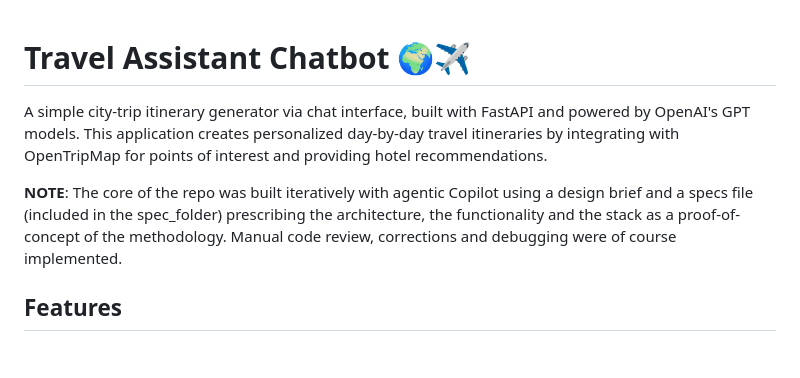
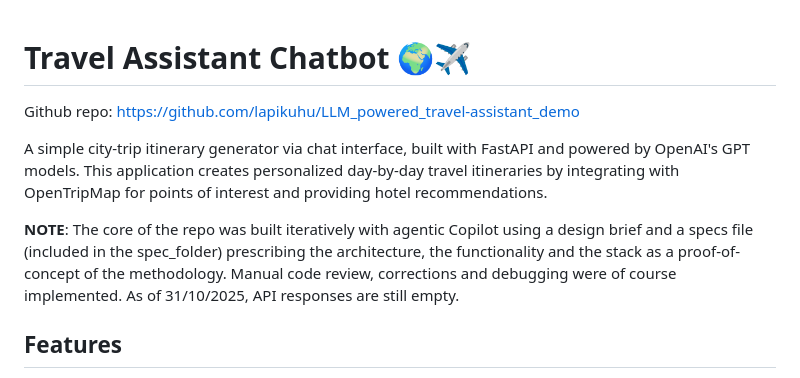
Before and after one commit to lapikuhu/LLM_powered_travel-assistant_demo, a Markdown page: README.md, the part around the change. Rendered like a GitHub page; blank space fills up the shorter version.

```diff
--- a/README.md
+++ b/README.md
@@ -1,8 +1,10 @@
 # Travel Assistant Chatbot 🌍✈️
+Github repo:
+https://github.com/lapikuhu/LLM_powered_travel-assistant_demo
 
 A simple city-trip itinerary generator via chat interface, built with FastAPI and powered by OpenAI's GPT models. This application creates personalized day-by-day travel itineraries by integrating with OpenTripMap for points of interest and providing hotel recommendations.
 
-__NOTE__:  The core of the repo was built iteratively with agentic Copilot using a design brief and a specs file (included in the spec_folder) prescribing the architecture, the functionality and the stack as a proof-of-concept of the methodology. Manual code review, corrections and debugging were of course implemented.
+__NOTE__:  The core of the repo was built iteratively with agentic Copilot using a design brief and a specs file (included in the spec_folder) prescribing the architecture, the functionality and the stack as a proof-of-concept of the methodology. Manual code review, corrections and debugging were of course implemented. As of 31/10/2025, API responses are still empty.
 
 ## Features
 
```
